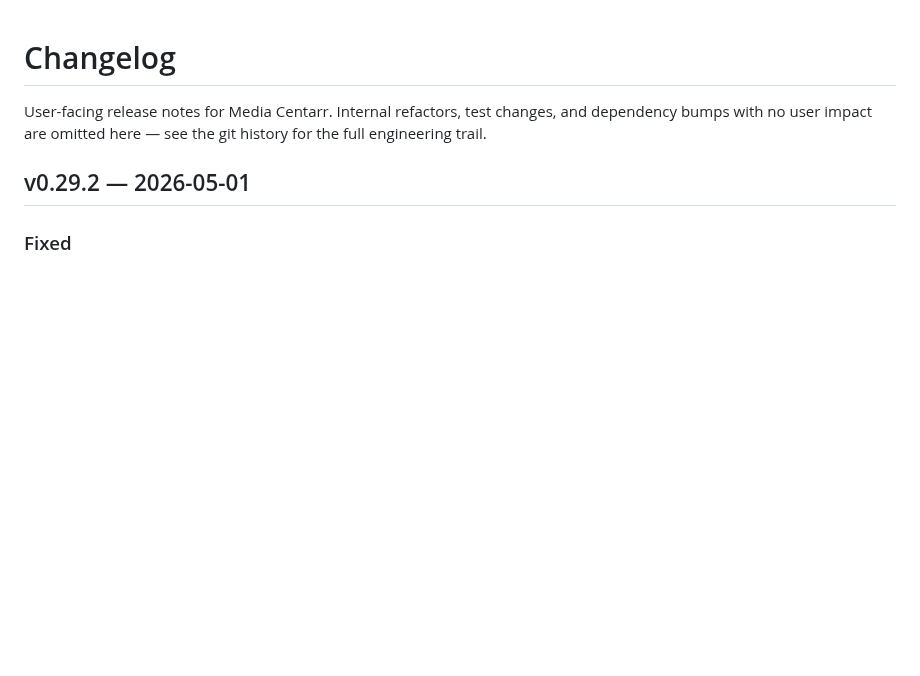
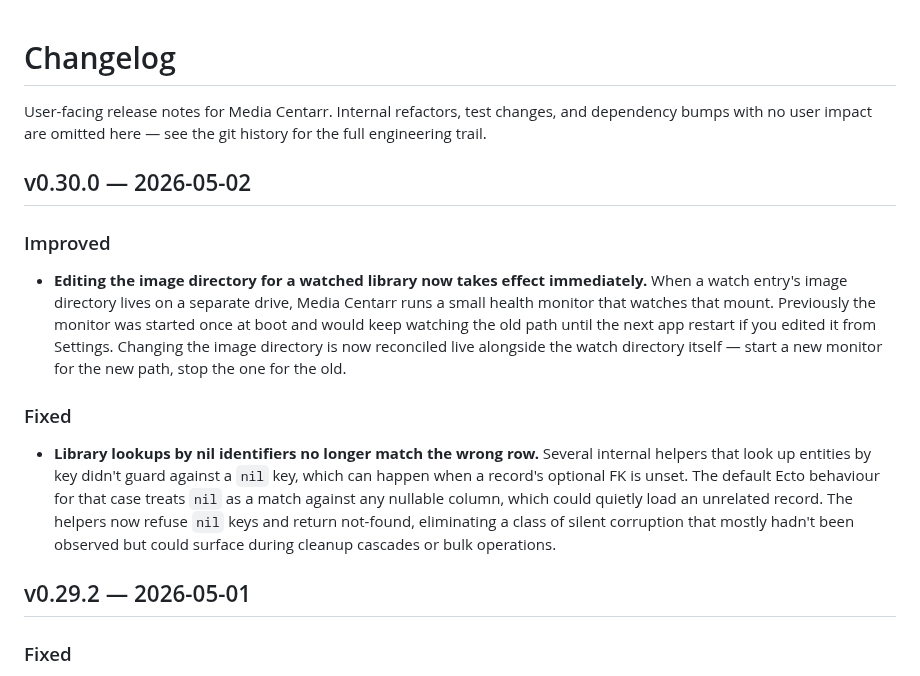
Before and after one commit to media-centarr/media-centarr, a Markdown page: CHANGELOG.md, the part around the change. Rendered like a GitHub page; blank space fills up the shorter version.

Commit message:
docs: changelog for v0.30.0

```diff
--- a/CHANGELOG.md
+++ b/CHANGELOG.md
@@ -3,6 +3,31 @@
 User-facing release notes for Media Centarr. Internal refactors, test
 changes, and dependency bumps with no user impact are omitted here —
 see the git history for the full engineering trail.
+
+## v0.30.0 — 2026-05-02
+
+### Improved
+
+- **Editing the image directory for a watched library now takes effect
+  immediately.** When a watch entry's image directory lives on a
+  separate drive, Media Centarr runs a small health monitor that
+  watches that mount. Previously the monitor was started once at boot
+  and would keep watching the old path until the next app restart if
+  you edited it from Settings. Changing the image directory is now
+  reconciled live alongside the watch directory itself — start a new
+  monitor for the new path, stop the one for the old.
+
+### Fixed
+
+- **Library lookups by nil identifiers no longer match the wrong row.**
+  Several internal helpers that look up entities by key didn't guard
+  against a `nil` key, which can happen when a record's optional FK is
+  unset. The default Ecto behaviour for that case treats `nil` as a
+  match against any nullable column, which could quietly load an
+  unrelated record. The helpers now refuse `nil` keys and return
+  not-found, eliminating a class of silent corruption that mostly
+  hadn't been observed but could surface during cleanup cascades or
+  bulk operations.
 
 ## v0.29.2 — 2026-05-01
 
```
